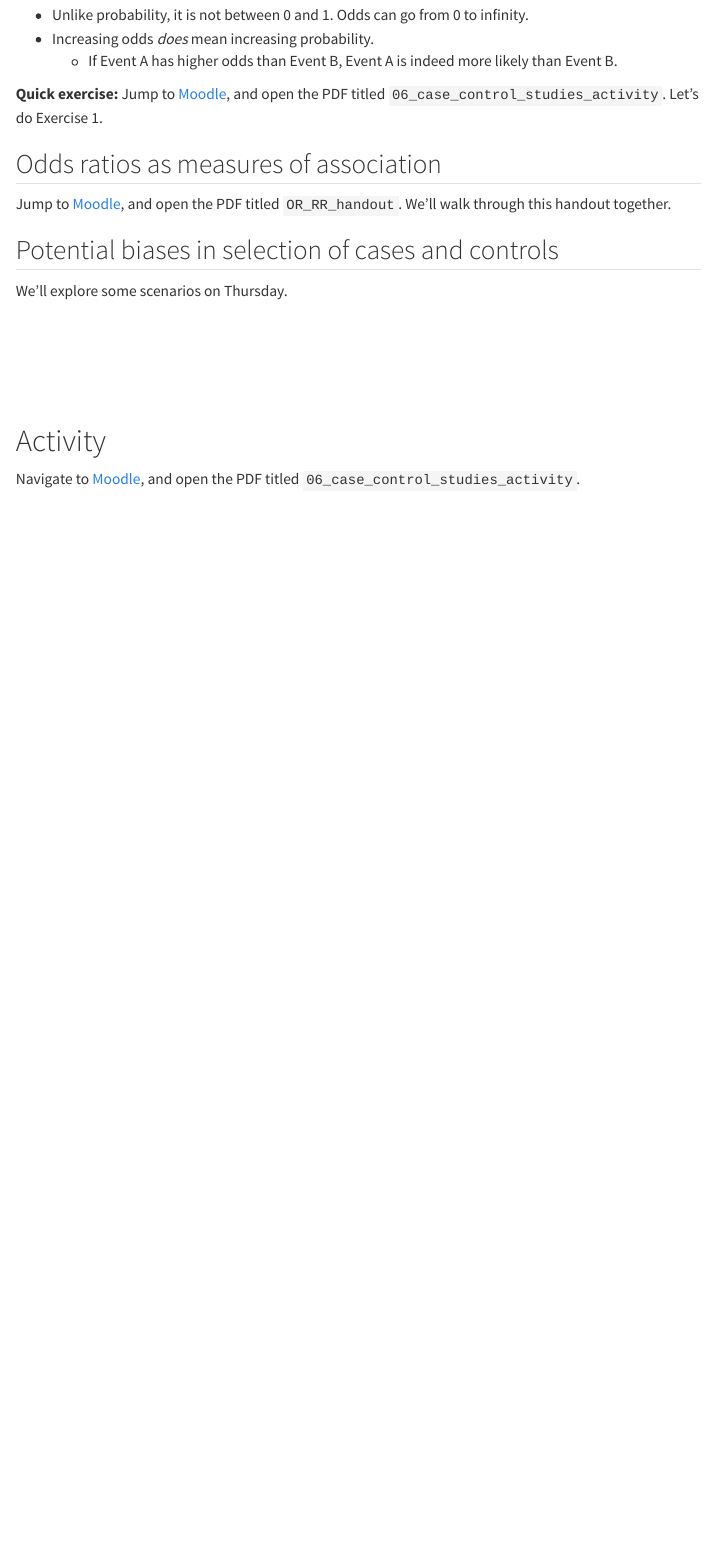
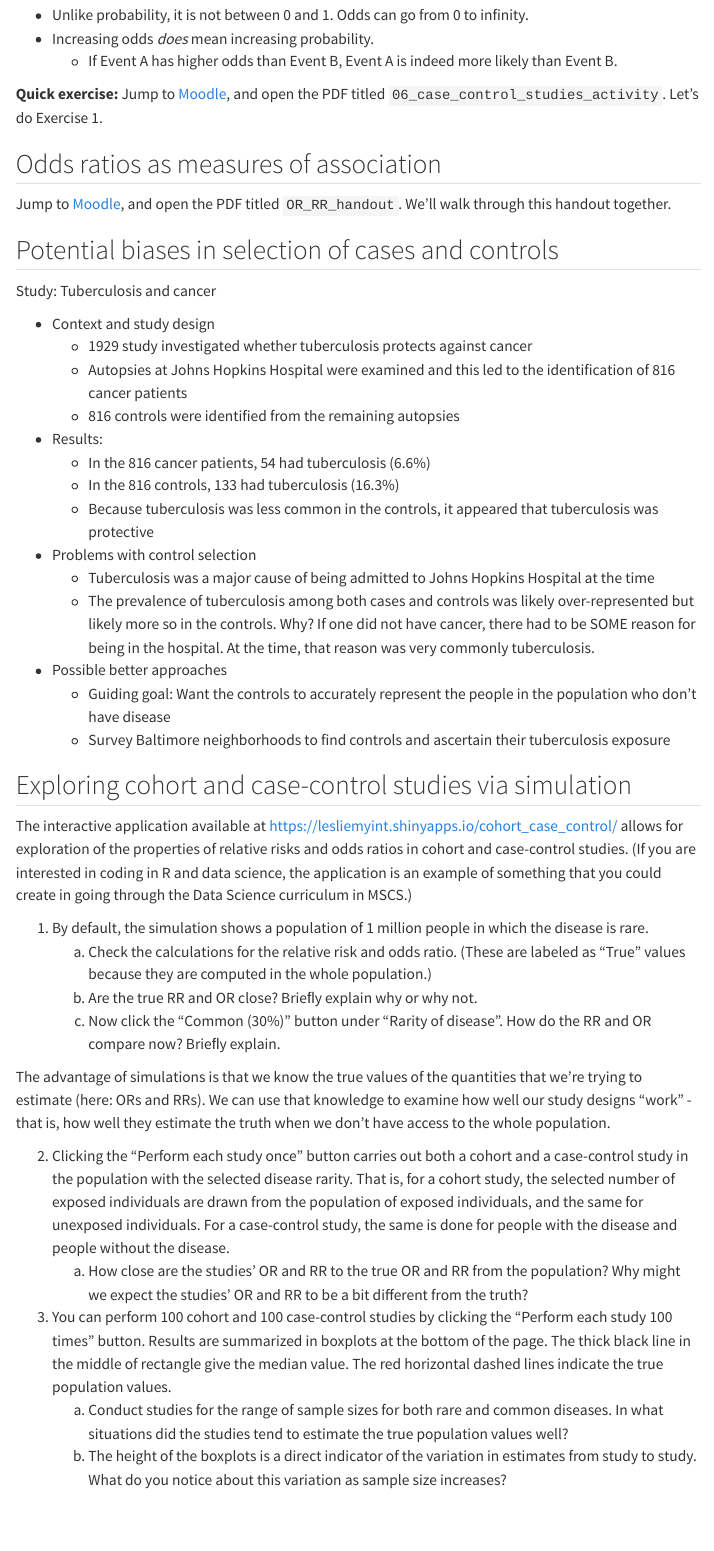
Before and after one commit to lmyint/125_spring_2024, a Quarto document (06-case-control.qmd): the page in a window 1100 px wide, from 1100 px down. Rendered offline with R 4.5, knitr and Pandoc in place of Quarto, with nearby package versions; menus at the side of the page are left out.

Commit message:
Add discussion about control selection and Shiny activity

```diff
--- a/06-case-control.qmd
+++ b/06-case-control.qmd
@@ -58,8 +58,40 @@ Jump to [Moodle](https://moodle.macalester.edu/mod/folder/view.php?id=87525), an
 
 ## Potential biases in selection of cases and controls
 
-We'll explore some scenarios on Thursday.
+Study: Tuberculosis and cancer
 
+- Context and study design
+    - 1929 study investigated whether tuberculosis protects against cancer
+    - Autopsies at Johns Hopkins Hospital were examined and this led to the identification of 816 cancer patients
+    - 816 controls were identified from the remaining autopsies
+- Results:
+    - In the 816 cancer patients, 54 had tuberculosis (6.6%)
+    - In the 816 controls, 133 had tuberculosis (16.3%)
+    - Because tuberculosis was less common in the controls, it appeared that tuberculosis was protective
+- Problems with control selection
+    - Tuberculosis was a major cause of being admitted to Johns Hopkins Hospital at the time
+    - The prevalence of tuberculosis among both cases and controls was likely over-represented but likely more so in the controls. Why? If one did not have cancer, there had to be SOME reason for being in the hospital. At the time, that reason was very commonly tuberculosis.
+- Possible better approaches
+    - Guiding goal: Want the controls to accurately represent the people in the population who don't have disease
+    - Survey Baltimore neighborhoods to find controls and ascertain their tuberculosis exposure
+
+## Exploring cohort and case-control studies via simulation
+
+The interactive application available at <https://lesliemyint.shinyapps.io/cohort_case_control/> allows for exploration of the properties of relative risks and odds ratios in cohort and case-control studies. (If you are interested in coding in R and data science, the application is an example of something that you could create in going through the Data Science curriculum in MSCS.)
+
+1. By default, the simulation shows a population of 1 million people in which the disease is rare.
+    a. Check the calculations for the relative risk and odds ratio. (These are labeled as “True” values because they are computed in the whole population.)
+    b. Are the true RR and OR close? Brieﬂy explain why or why not.
+    c. Now click the "Common (30%)" button under "Rarity of disease". How do the RR and OR compare now? Brieﬂy explain.
+
+The advantage of simulations is that we know the true values of the quantities that we’re trying to estimate (here: ORs and RRs). We can use that knowledge to examine how well our study designs "work" - that is, how well they estimate the truth when we don’t have access to the whole population.
+
+2. Clicking the "Perform each study once" button carries out both a cohort and a case-control study in the population with the selected disease rarity. That is, for a cohort study, the selected number of exposed individuals are drawn from the population of exposed individuals, and the same for unexposed individuals. For a case-control study, the same is done for people with the disease and people without the disease.
+    a. How close are the studies' OR and RR to the true OR and RR from the population? Why might we expect the studies' OR and RR to be a bit different from the truth?
+
+3. You can perform 100 cohort and 100 case-control studies by clicking the "Perform each study 100 times" button. Results are summarized in boxplots at the bottom of the page. The thick black line in the middle of rectangle give the median value. The red horizontal dashed lines indicate the true population values.
+    a. Conduct studies for the range of sample sizes for both rare and common diseases. In what situations did the studies tend to estimate the true population values well?
+    b. The height of the boxplots is a direct indicator of the variation in estimates from study to study. What do you notice about this variation as sample size increases?
 
 
 <br><br><br><br>
```
Also changed, not shown: schedule.qmd (+1 -1 lines), docs/search.json, 1 other file.
